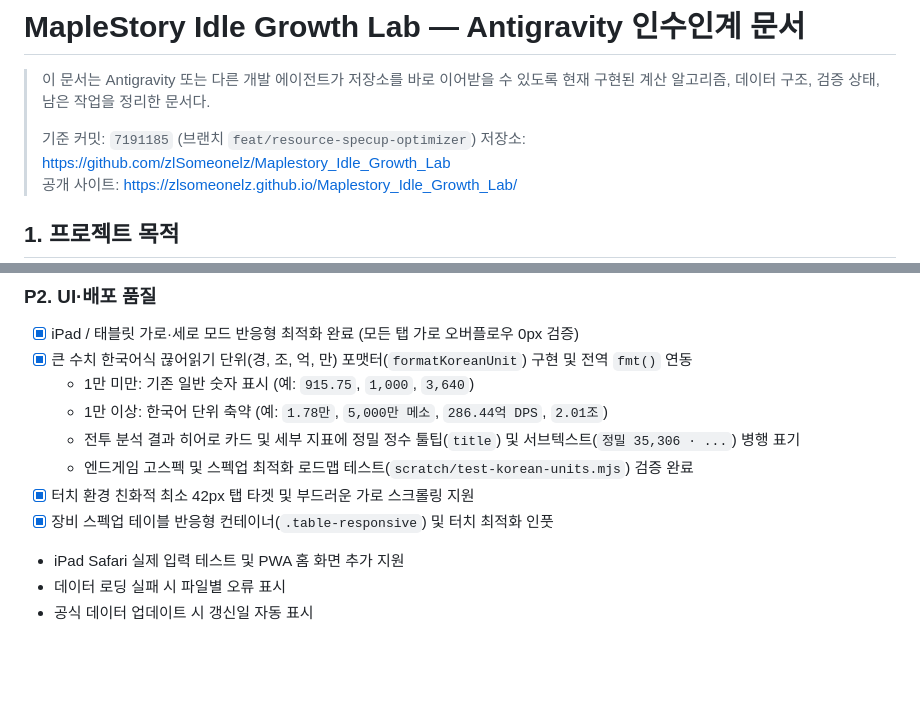
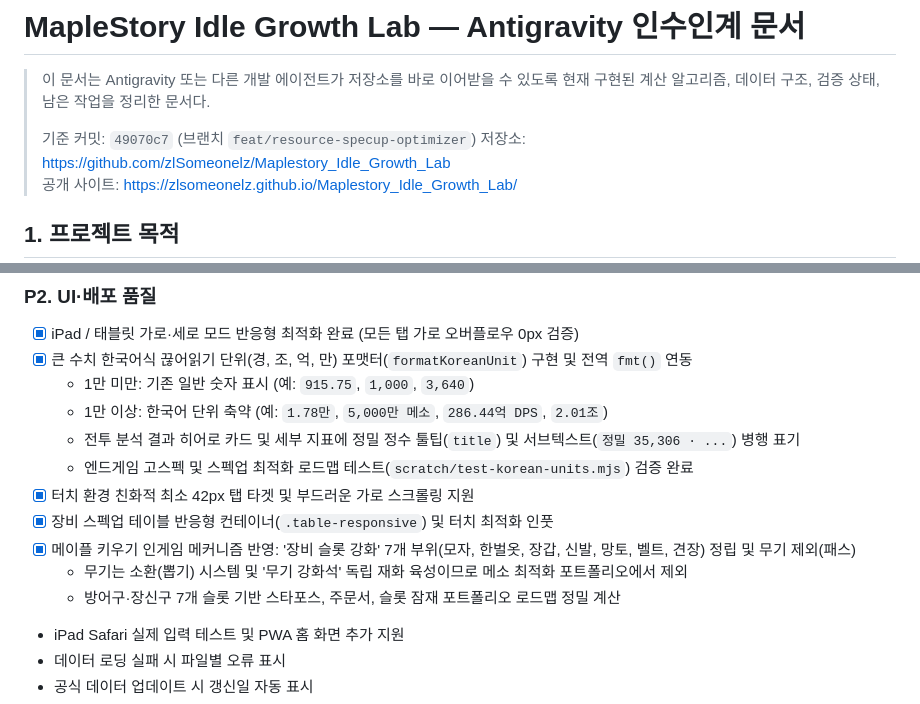
Before and after one commit to zlSomeonelz/Maplestory_Idle_Growth_Lab, a Markdown page: HANDOFF.md, 2 parts joined by grey strips. GitHub-like rendering; blank space fills up the shorter version.

Commit message:
docs: update HANDOFF.md with equipment slot enhancement and weapon exclusion details

```diff
--- a/HANDOFF.md
+++ b/HANDOFF.md
@@ -2,7 +2,7 @@
 
 > 이 문서는 Antigravity 또는 다른 개발 에이전트가 저장소를 바로 이어받을 수 있도록 현재 구현된 계산 알고리즘, 데이터 구조, 검증 상태, 남은 작업을 정리한 문서다.
 >
-> 기준 커밋: `7191185` (브랜치 `feat/resource-specup-optimizer`)
+> 기준 커밋: `49070c7` (브랜치 `feat/resource-specup-optimizer`)
 > 저장소: <https://github.com/zlSomeonelz/Maplestory_Idle_Growth_Lab>
 > 공개 사이트: <https://zlsomeonelz.github.io/Maplestory_Idle_Growth_Lab/>
 
@@ -588,6 +588,9 @@ OCR 관련 페이지와 캐시는 존재한다.
   - 엔드게임 고스펙 및 스펙업 최적화 로드맵 테스트(`scratch/test-korean-units.mjs`) 검증 완료
 - [x] 터치 환경 친화적 최소 42px 탭 타겟 및 부드러운 가로 스크롤링 지원
 - [x] 장비 스펙업 테이블 반응형 컨테이너(`.table-responsive`) 및 터치 최적화 인풋
+- [x] 메이플 키우기 인게임 메커니즘 반영: '장비 슬롯 강화' 7개 부위(모자, 한벌옷, 장갑, 신발, 망토, 벨트, 견장) 정립 및 무기 제외(패스)
+  - 무기는 소환(뽑기) 시스템 및 '무기 강화석' 독립 재화 육성이므로 메소 최적화 포트폴리오에서 제외
+  - 방어구·장신구 7개 슬롯 기반 스타포스, 주문서, 슬롯 잠재 포트폴리오 로드맵 정밀 계산
 - iPad Safari 실제 입력 테스트 및 PWA 홈 화면 추가 지원
 - 데이터 로딩 실패 시 파일별 오류 표시
 - 공식 데이터 업데이트 시 갱신일 자동 표시
```
